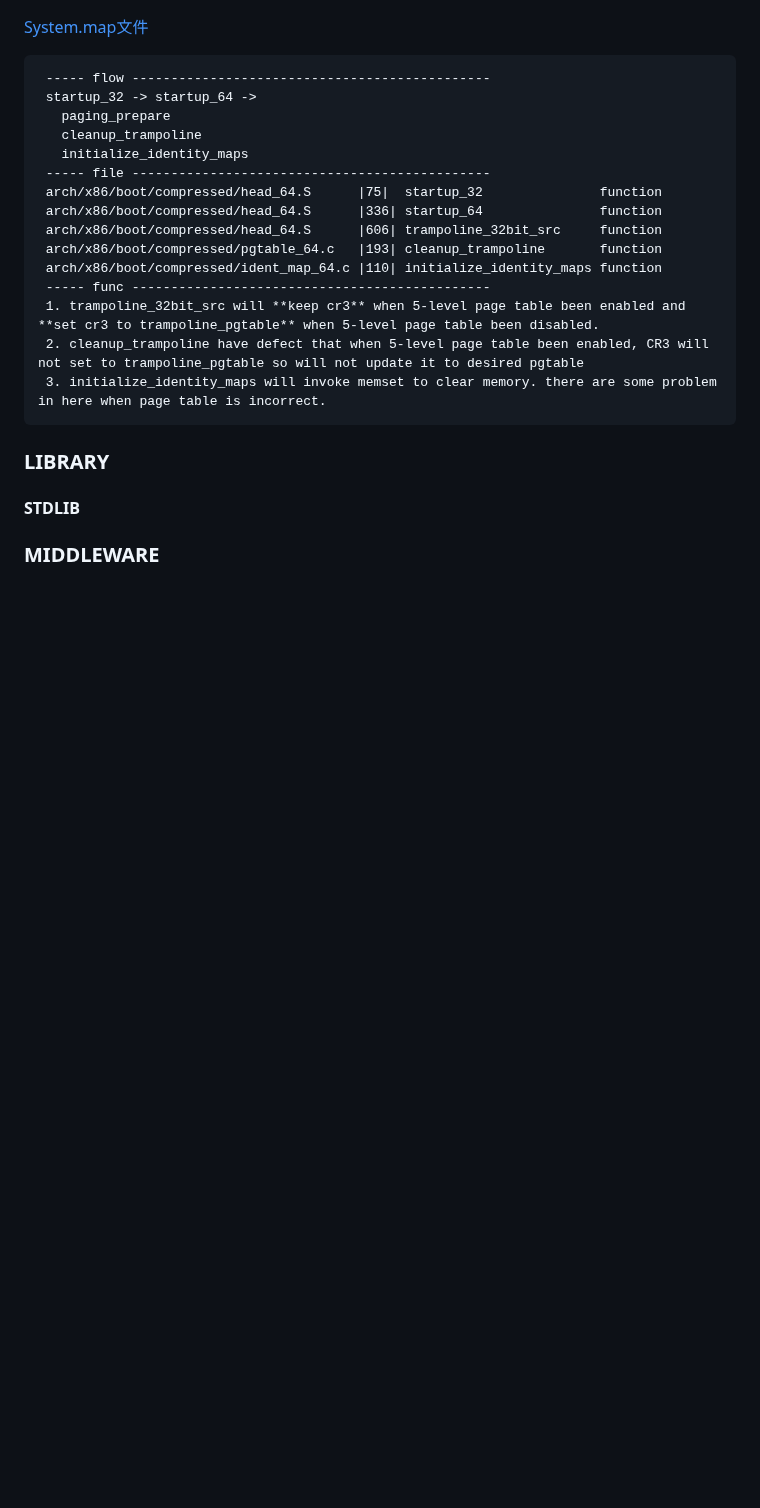
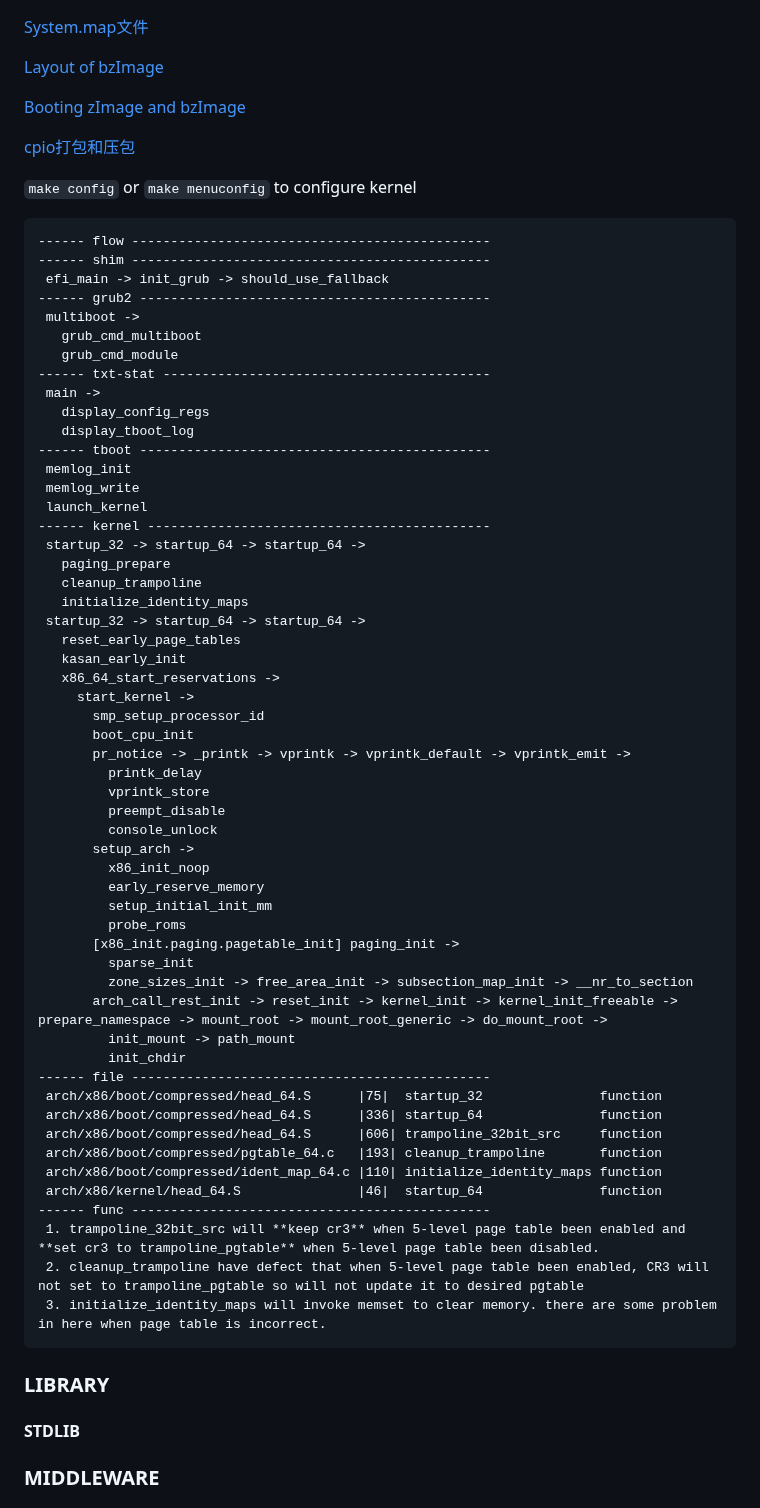
Before and after one commit to CoderKerwin/CoderKerwin.github.io, a Markdown page: en/devel/devel.md, the part around one of its changes. GitHub-like rendering; blank space fills up the shorter version.

Commit message:
Update links and kernel flow in devel

````diff
--- a/en/devel/devel.md
+++ b/en/devel/devel.md
@@ -200,18 +211,65 @@ TIANOCORE文档采用了github.io与gitbook.io两种方式，关于文档化的W
 [System.map文件](https://www.cnblogs.com/linuxprobe-sarah/p/10435220.html)
 
+[Layout of bzImage](https://zhuanlan.zhihu.com/p/73077391)
+
+[Booting zImage and bzImage](https://www.ibiblio.org/oswg/oswg-nightly/oswg/en_US.ISO_8859-1/articles/alessandro-rubini/boot/boot/zimage.html)
+
+[cpio打包和压包](https://blog.csdn.net/u011774239/article/details/51720817)
+
+`make config` or `make menuconfig` to configure kernel
+
 ```
- ----- flow ----------------------------------------------
- startup_32 -> startup_64 ->
+------ flow ----------------------------------------------
+------ shim ----------------------------------------------
+ efi_main -> init_grub -> should_use_fallback
+------ grub2 ---------------------------------------------
+ multiboot ->
+   grub_cmd_multiboot
+   grub_cmd_module
+------ txt-stat ------------------------------------------
+ main ->
+   display_config_regs
+   display_tboot_log
+------ tboot ---------------------------------------------
+ memlog_init
+ memlog_write
+ launch_kernel
+------ kernel --------------------------------------------
+ startup_32 -> startup_64 -> startup_64 ->
    paging_prepare
    cleanup_trampoline
    initialize_identity_maps
- ----- file ----------------------------------------------
+ startup_32 -> startup_64 -> startup_64 ->
+   reset_early_page_tables
+   kasan_early_init
+   x86_64_start_reservations ->
+     start_kernel ->
+       smp_setup_processor_id
+       boot_cpu_init
+       pr_notice -> _printk -> vprintk -> vprintk_default -> vprintk_emit ->
+         printk_delay
+         vprintk_store
+         preempt_disable
+         console_unlock
+       setup_arch ->
+         x86_init_noop
+         early_reserve_memory
+         setup_initial_init_mm
+         probe_roms
+       [x86_init.paging.pagetable_init] paging_init ->
+         sparse_init
+         zone_sizes_init -> free_area_init -> subsection_map_init -> __nr_to_section
+       arch_call_rest_init -> reset_init -> kernel_init -> kernel_init_freeable -> prepare_namespace -> mount_root -> mount_root_generic -> do_mount_root ->
+         init_mount -> path_mount
+         init_chdir
+------ file ----------------------------------------------
  arch/x86/boot/compressed/head_64.S      |75|  startup_32               function
  arch/x86/boot/compressed/head_64.S      |336| startup_64               function
  arch/x86/boot/compressed/head_64.S      |606| trampoline_32bit_src     function
  arch/x86/boot/compressed/pgtable_64.c   |193| cleanup_trampoline       function
  arch/x86/boot/compressed/ident_map_64.c |110| initialize_identity_maps function
- ----- func ----------------------------------------------
+ arch/x86/kernel/head_64.S               |46|  startup_64               function
+------ func ----------------------------------------------
  1. trampoline_32bit_src will **keep cr3** when 5-level page table been enabled and **set cr3 to trampoline_pgtable** when 5-level page table been disabled.
  2. cleanup_trampoline have defect that when 5-level page table been enabled, CR3 will not set to trampoline_pgtable so will not update it to desired pgtable
  3. initialize_identity_maps will invoke memset to clear memory. there are some problem in here when page table is incorrect.
````
Also changed, not shown: other parts of en/devel/devel.md (+14 -0 lines).
